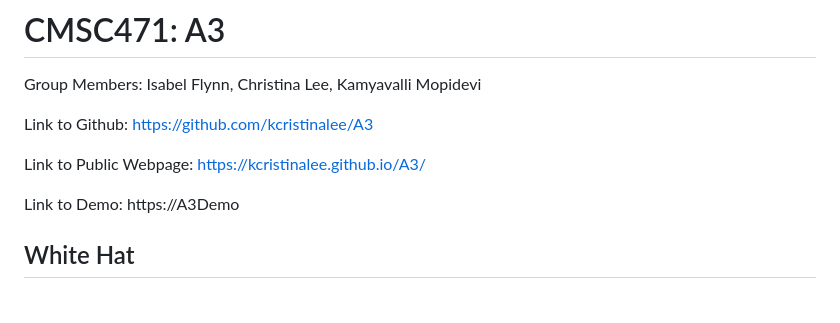
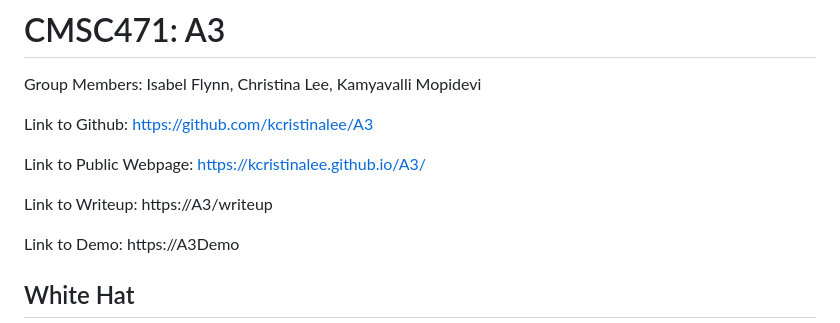
Before and after one commit to kcristinalee/A3, a Markdown page: README.md, the part around the change. GitHub-like rendering; blank space fills up the shorter version.

```diff
--- a/README.md
+++ b/README.md
@@ -4,6 +4,8 @@ Group Members: Isabel Flynn, Christina Lee, Kamyavalli Mopidevi
 Link to Github: https://github.com/kcristinalee/A3
 
 Link to Public Webpage: https://kcristinalee.github.io/A3/
+
+Link to Writeup: https://A3/writeup
 
 Link to Demo: https://A3Demo
 
```
